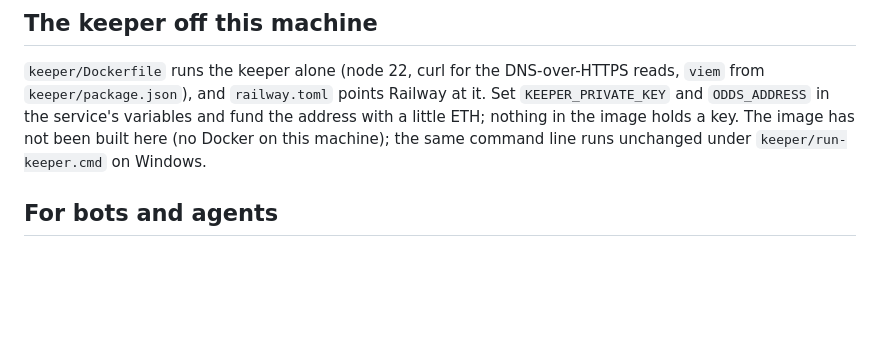
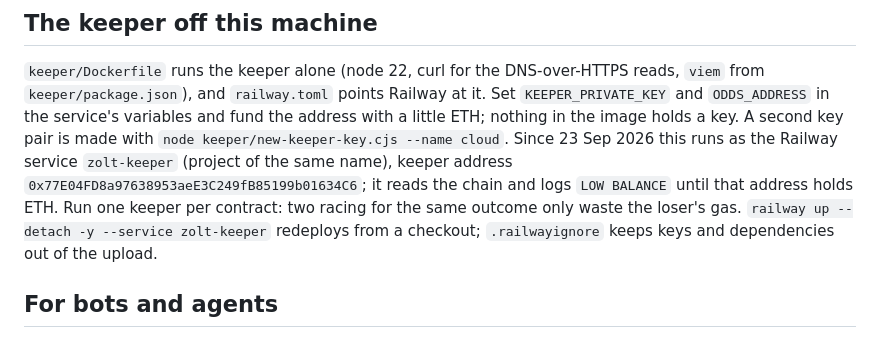
Before and after one commit to ZOLT-family/ZOLT, a Markdown page: README.md, the part around the change. GitHub-like rendering; blank space fills up the shorter version.

Commit message:
docs: the keeper runs on Railway as zolt-keeper; its address waits for gas
Co-Authored-By: Claude Fable 5.1 <noreply@anthropic.com>

```diff
--- a/README.md
+++ b/README.md
@@ -105,8 +105,12 @@ The deployment record is `contracts/deploy/odds-4663.deployed.json`; the page an
 
 `keeper/Dockerfile` runs the keeper alone (node 22, curl for the DNS-over-HTTPS reads, `viem` from `keeper/package.json`),
 and `railway.toml` points Railway at it. Set `KEEPER_PRIVATE_KEY` and `ODDS_ADDRESS` in the service's variables and fund
-the address with a little ETH; nothing in the image holds a key. The image has not been built here (no Docker on this
-machine); the same command line runs unchanged under `keeper/run-keeper.cmd` on Windows.
+the address with a little ETH; nothing in the image holds a key. A second key pair is made with
+`node keeper/new-keeper-key.cjs --name cloud`. Since 23 Sep 2026 this runs as the Railway service `zolt-keeper`
+(project of the same name), keeper address `0x77E04FD8a97638953aeE3C249fB85199b01634C6`; it reads the chain and
+logs `LOW BALANCE` until that address holds ETH. Run one keeper per contract: two racing for the same outcome only
+waste the loser's gas. `railway up --detach -y --service zolt-keeper` redeploys from a checkout; `.railwayignore`
+keeps keys and dependencies out of the upload.
 
 ## For bots and agents
 
```
Also changed, not shown: BRIEF_ID.md (+2 -0 lines).
